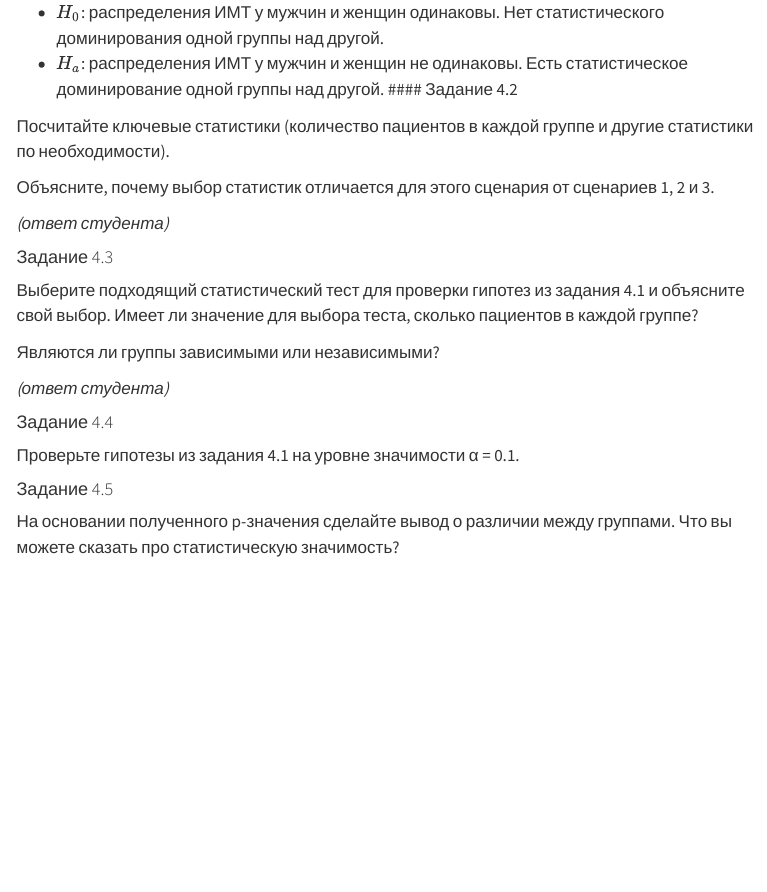
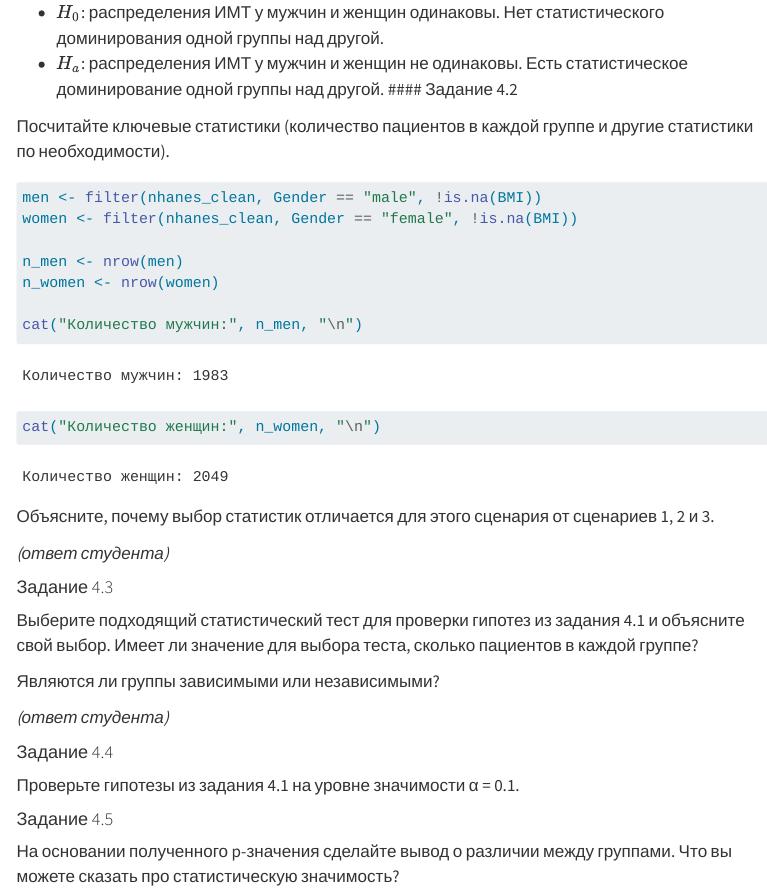
Before and after one commit to amdas108/homework_classical_tests_das, a Quarto document (homework_classical_tests.qmd): the page in a window 1100 px wide, from 13470 px down. Rendered offline with R 4.5, knitr and Pandoc in place of Quarto, with nearby package versions; menus at the side of the page are left out.

Commit message:
Task 4.2 Descriptive statistics

````diff
--- a/homework_classical_tests.qmd
+++ b/homework_classical_tests.qmd
@@ -319,7 +319,14 @@ p-значение<2.2e-16 - значительно меньше уровня з
 Посчитайте ключевые статистики (количество пациентов в каждой группе и другие статистики по необходимости).
 
 ```{r descriptive-stats-IMT}
+men <- filter(nhanes_clean, Gender == "male", !is.na(BMI))
+women <- filter(nhanes_clean, Gender == "female", !is.na(BMI))
 
+n_men <- nrow(men)
+n_women <- nrow(women)
+
+cat("Количество мужчин:", n_men, "\n")
+cat("Количество женщин:", n_women, "\n")
 ```
 
 Объясните, почему выбор статистик отличается для этого сценария от сценариев 1, 2 и 3.
````
